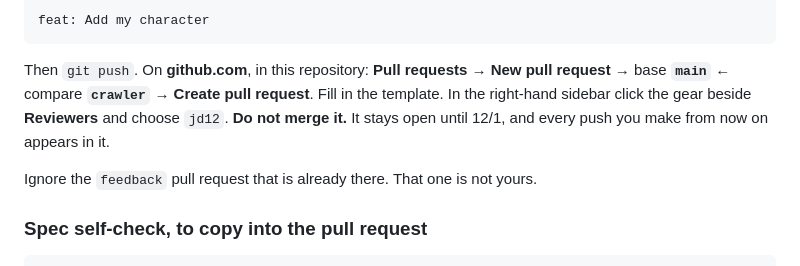
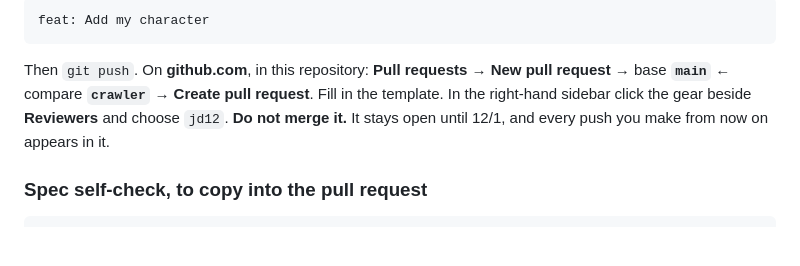
Before and after one commit to Sierra-Canyon/ap-csp-crawler, a Markdown page: specs/milestone_1_my_character.md, the part around the change. Drawn GitHub-style; blank space fills up the shorter version.

Commit message:
Milestone 1 sheet: no feedback pull request in this assignment

````diff
--- a/specs/milestone_1_my_character.md
+++ b/specs/milestone_1_my_character.md
@@ -80,8 +80,6 @@ base **`main`** ← compare **`crawler`** → **Create pull request**. Fill in t
 right-hand sidebar click the gear beside **Reviewers** and choose `jd12`. **Do not merge it.**
 It stays open until 12/1, and every push you make from now on appears in it.
 
-Ignore the `feedback` pull request that is already there. That one is not yours.
-
 ### Spec self-check, to copy into the pull request
 
 ```
````
